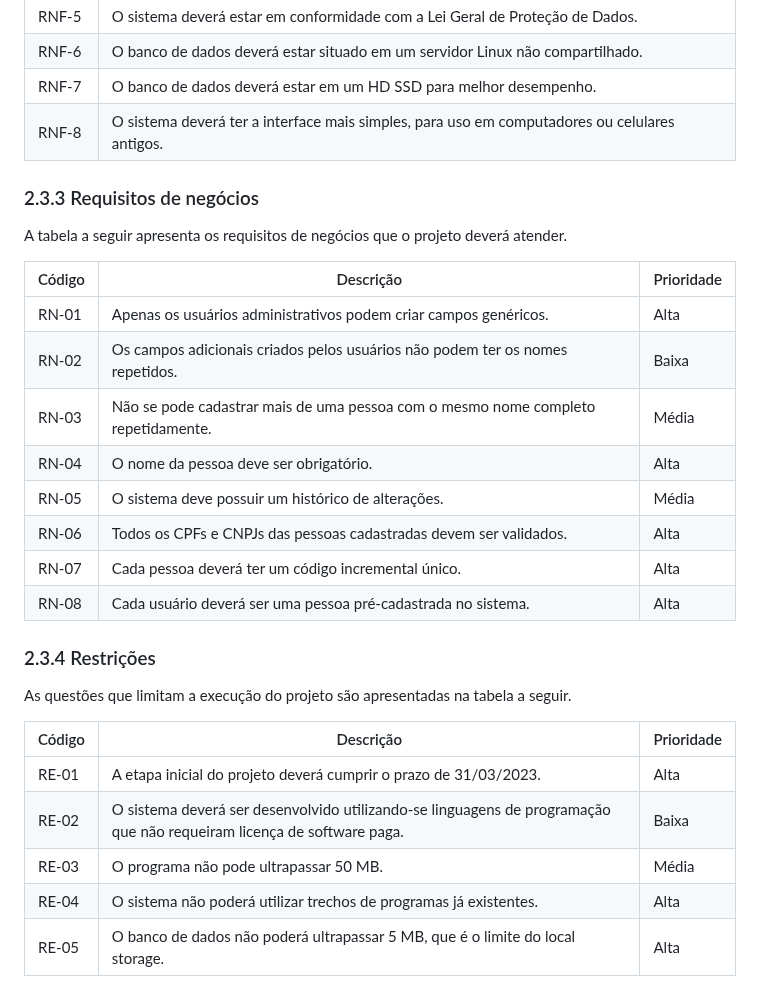
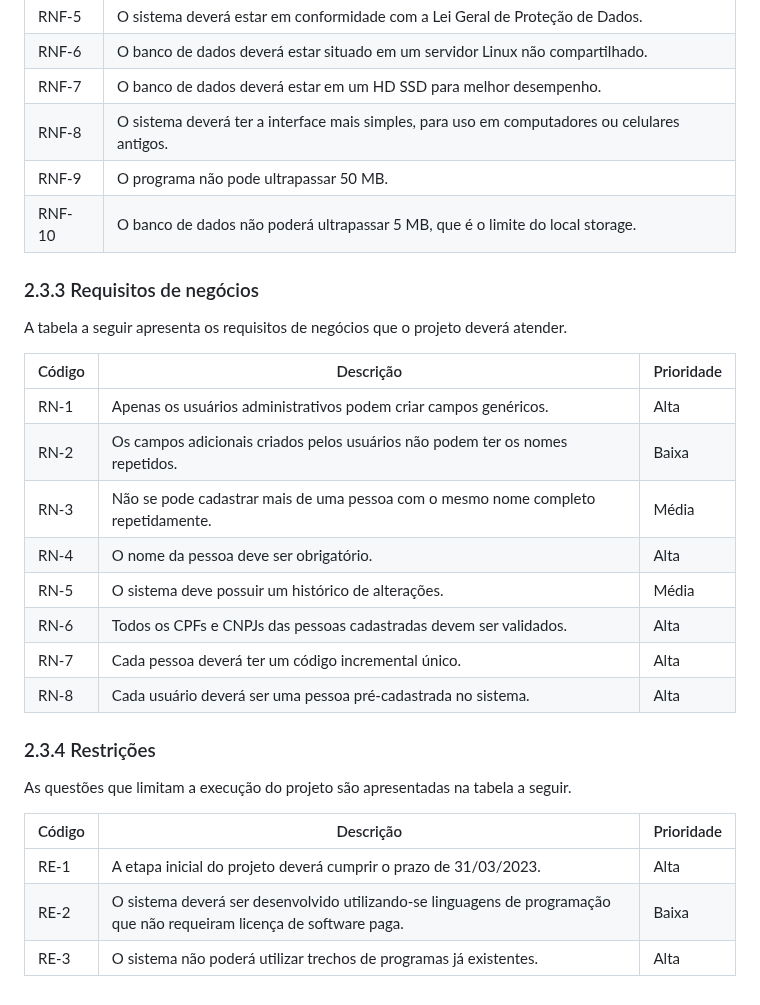
Before and after one commit to ICEI-PUC-Minas-PMV-ADS/PMV-ADS-2023-1-E1-PROJ-WEB-T14-G5-Cadastro_De_Pessoas, a Markdown page: docs/02-Especificação do Projeto.md, the part around the change. Rendered like a GitHub page.

```diff
--- a/docs/02-Especificação do Projeto.md
+++ b/docs/02-Especificação do Projeto.md
@@ -181,6 +181,9 @@ A tabela a seguir apresenta os requisitos não funcionais que o projeto deverá
 | RNF-6 | O banco de dados deverá estar situado em um servidor Linux não compartilhado. |
 | RNF-7 | O banco de dados deverá estar em um HD SSD para melhor desempenho. |
 | RNF-8 | O sistema deverá ter a interface mais simples, para uso em computadores ou celulares antigos. | Baixo |
+| RNF-9 | O programa não pode ultrapassar 50 MB. | Média |
+| RNF-10 | O banco de dados não poderá ultrapassar 5 MB, que é o limite do local storage. | Alta |
+
 
 
 ### 2.3.3 Requisitos de negócios
@@ -188,14 +191,14 @@ A tabela a seguir apresenta os requisitos de negócios que o projeto deverá ate
 
 | Código | Descrição | Prioridade |
 | --- | --- | --- |
-| RN-01 | Apenas os usuários administrativos podem criar campos genéricos. | Alta |
-| RN-02 | Os campos adicionais criados pelos usuários não podem ter os nomes repetidos. | Baixa |
-| RN-03 | Não se pode cadastrar mais de uma pessoa com o mesmo nome completo repetidamente. | Média |
-| RN-04 | O nome da pessoa deve ser obrigatório. | Alta |
-| RN-05 | O sistema deve possuir um histórico de alterações. | Média |
-| RN-06 | Todos os CPFs e CNPJs das pessoas cadastradas devem ser validados.| Alta |
-| RN-07 | Cada pessoa deverá ter um código incremental único. | Alta |
-| RN-08 | Cada usuário deverá ser uma pessoa pré-cadastrada no sistema.| Alta |
+| RN-1 | Apenas os usuários administrativos podem criar campos genéricos. | Alta |
+| RN-2 | Os campos adicionais criados pelos usuários não podem ter os nomes repetidos. | Baixa |
+| RN-3 | Não se pode cadastrar mais de uma pessoa com o mesmo nome completo repetidamente. | Média |
+| RN-4 | O nome da pessoa deve ser obrigatório. | Alta |
+| RN-5 | O sistema deve possuir um histórico de alterações. | Média |
+| RN-6 | Todos os CPFs e CNPJs das pessoas cadastradas devem ser validados.| Alta |
+| RN-7 | Cada pessoa deverá ter um código incremental único. | Alta |
+| RN-8 | Cada usuário deverá ser uma pessoa pré-cadastrada no sistema.| Alta |
 
 
 ### 2.3.4 Restrições
@@ -203,8 +206,6 @@ As questões que limitam a execução do projeto são apresentadas na tabela a s
 
 | Código | Descrição | Prioridade |
 | --- | --- | --- |
-| RE-01 | A etapa inicial do projeto deverá cumprir o prazo de 31/03/2023. | Alta |
-| RE-02 | O sistema deverá ser desenvolvido utilizando-se linguagens de programação que não requeiram licença de software paga. | Baixa |
-| RE-03 | O programa não pode ultrapassar 50 MB. | Média |
-| RE-04 | O sistema não poderá utilizar trechos de programas já existentes. | Alta |
-| RE-05 | O banco de dados não poderá ultrapassar 5 MB, que é o limite do local storage. | Alta |
+| RE-1 | A etapa inicial do projeto deverá cumprir o prazo de 31/03/2023. | Alta |
+| RE-2 | O sistema deverá ser desenvolvido utilizando-se linguagens de programação que não requeiram licença de software paga. | Baixa |
+| RE-3 | O sistema não poderá utilizar trechos de programas já existentes. | Alta |
```
